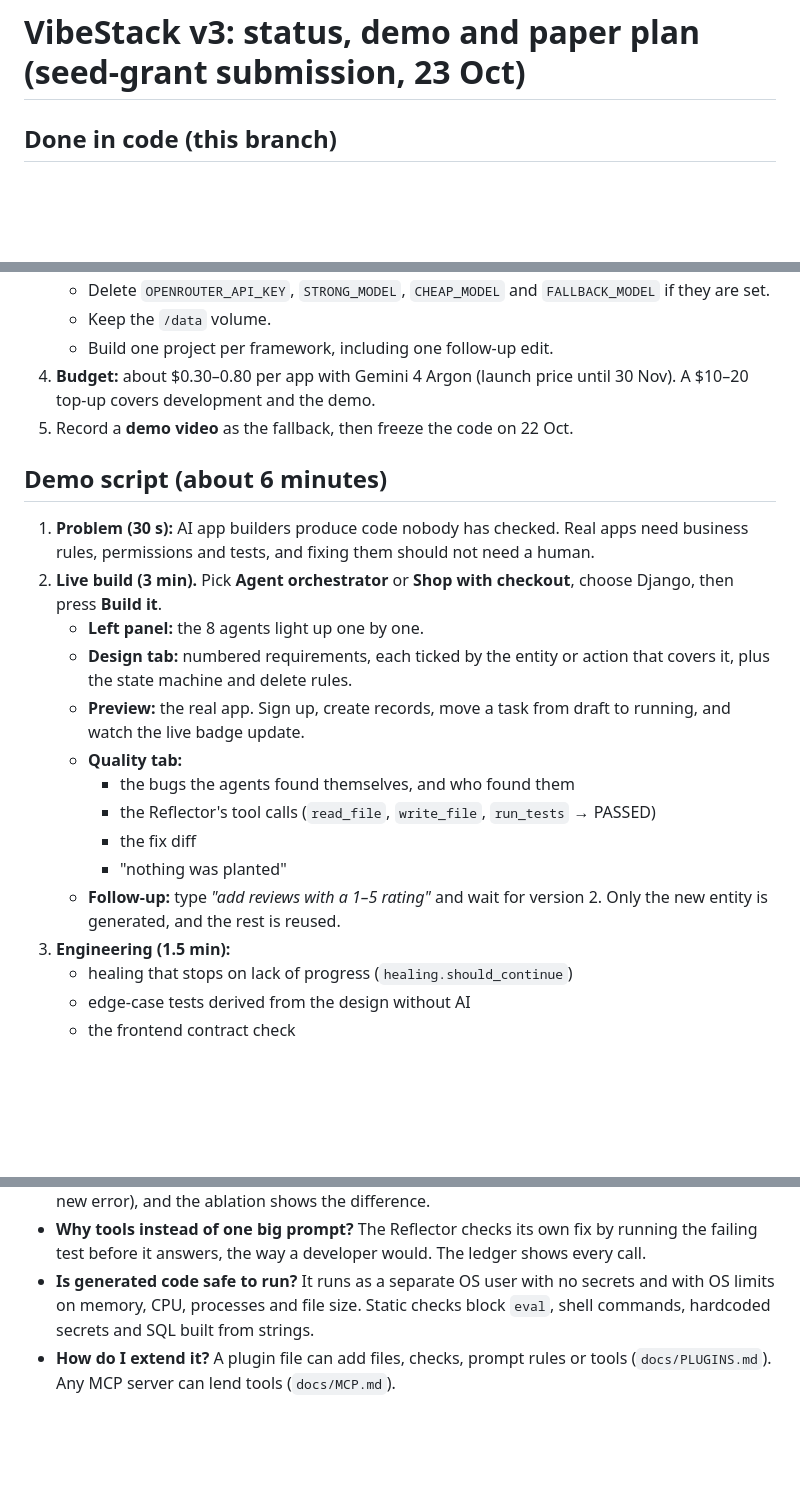
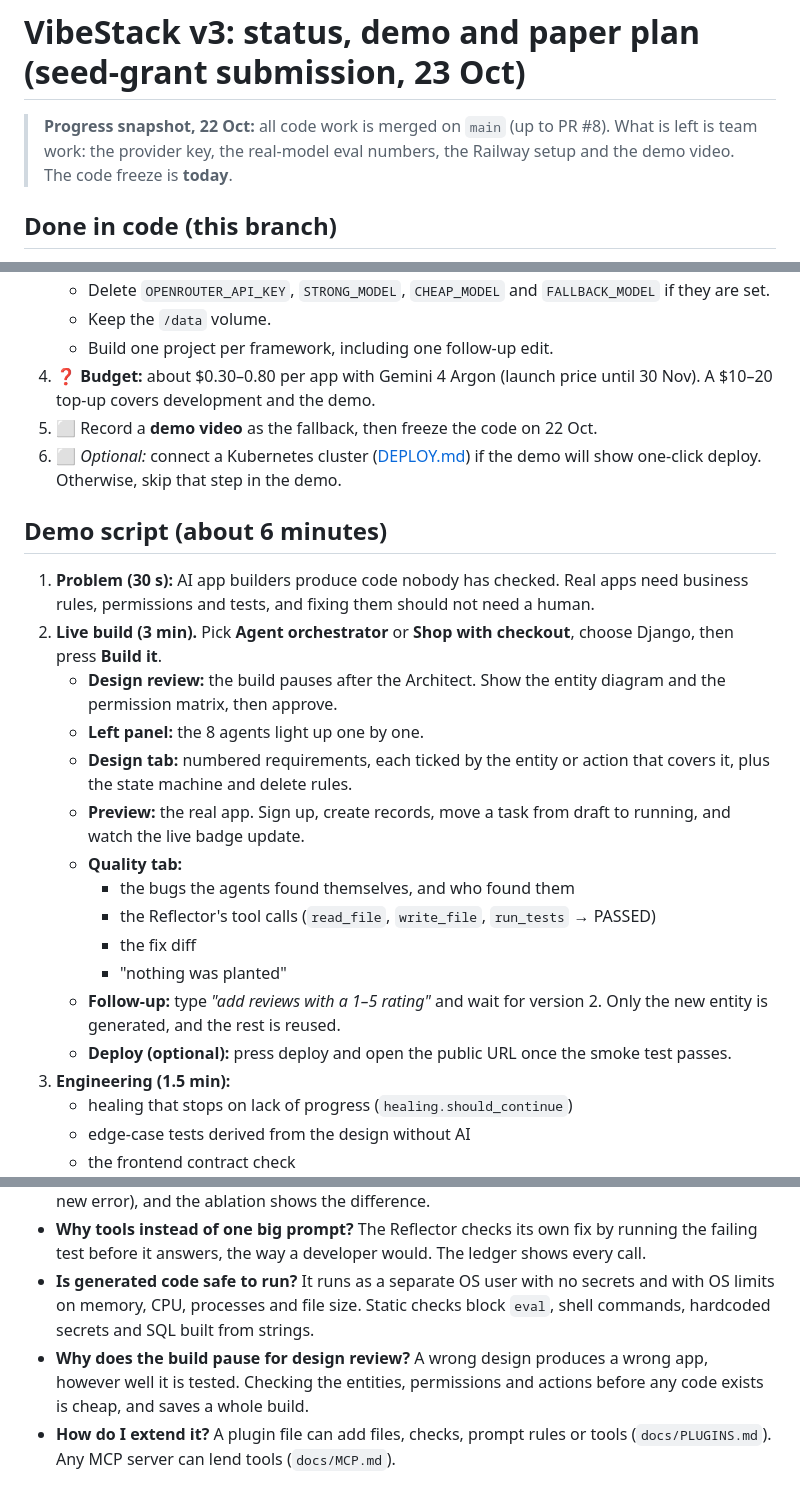
Before and after one commit to NikhilJ2005/MAJOR-PROJECT, a Markdown page: docs/PLAN.md, 3 parts joined by grey strips. GitHub-like rendering; blank space fills up the shorter version.

```diff
--- a/docs/PLAN.md
+++ b/docs/PLAN.md
@@ -1,4 +1,8 @@
 # VibeStack v3: status, demo and paper plan (seed-grant submission, 23 Oct)
+
+> **Progress snapshot, 22 Oct:** all code work is merged on `main` (up to PR #8). What is left is
+> team work: the provider key, the real-model eval numbers, the Railway setup and the demo video.
+> The code freeze is **today**.
 
 ## Done in code (this branch)
 - [x] The original **8 agents**:
@@ -39,12 +83,14 @@
    - Delete `OPENROUTER_API_KEY`, `STRONG_MODEL`, `CHEAP_MODEL` and `FALLBACK_MODEL` if they are set.
    - Keep the `/data` volume.
    - Build one project per framework, including one follow-up edit.
-4. **Budget:** about $0.30–0.80 per app with Gemini 4 Argon (launch price until 30 Nov). A $10–20 top-up covers development and the demo.
-5. Record a **demo video** as the fallback, then freeze the code on 22 Oct.
+4. ❓ **Budget:** about $0.30–0.80 per app with Gemini 4 Argon (launch price until 30 Nov). A $10–20 top-up covers development and the demo.
+5. ⬜ Record a **demo video** as the fallback, then freeze the code on 22 Oct.
+6. ⬜ *Optional:* connect a Kubernetes cluster ([DEPLOY.md](DEPLOY.md)) if the demo will show one-click deploy. Otherwise, skip that step in the demo.
 
 ## Demo script (about 6 minutes)
 1. **Problem (30 s):** AI app builders produce code nobody has checked. Real apps need business rules, permissions and tests, and fixing them should not need a human.
 2. **Live build (3 min).** Pick **Agent orchestrator** or **Shop with checkout**, choose Django, then press **Build it**.
+   - **Design review:** the build pauses after the Architect. Show the entity diagram and the permission matrix, then approve.
    - **Left panel:** the 8 agents light up one by one.
    - **Design tab:** numbered requirements, each ticked by the entity or action that covers it, plus the state machine and delete rules.
    - **Preview:** the real app. Sign up, create records, move a task from draft to running, and watch the live badge update.
@@ -54,6 +100,7 @@
      - the fix diff
      - "nothing was planted"
    - **Follow-up:** type *"add reviews with a 1–5 rating"* and wait for version 2. Only the new entity is generated, and the rest is reused.
+   - **Deploy (optional):** press deploy and open the public URL once the smoke test passes.
 3. **Engineering (1.5 min):**
    - healing that stops on lack of progress (`healing.should_continue`)
    - edge-case tests derived from the design without AI
@@ -70,6 +117,7 @@
 - **Why not a fixed number of repairs?** A fixed number either gives up on a long but productive repair or wastes money on a stuck one. We measure progress (a later gate, fewer failures, or a new error), and the ablation shows the difference.
 - **Why tools instead of one big prompt?** The Reflector checks its own fix by running the failing test before it answers, the way a developer would. The ledger shows every call.
 - **Is generated code safe to run?** It runs as a separate OS user with no secrets and with OS limits on memory, CPU, processes and file size. Static checks block `eval`, shell commands, hardcoded secrets and SQL built from strings.
+- **Why does the build pause for design review?** A wrong design produces a wrong app, however well it is tested. Checking the entities, permissions and actions before any code exists is cheap, and saves a whole build.
 - **How do I extend it?** A plugin file can add files, checks, prompt rules or tools (`docs/PLUGINS.md`). Any MCP server can lend tools (`docs/MCP.md`).
 
 ## Objectives in a standard form (for the report)
```
Also changed, not shown: other parts of docs/PLAN.md (+43 -3 lines).
